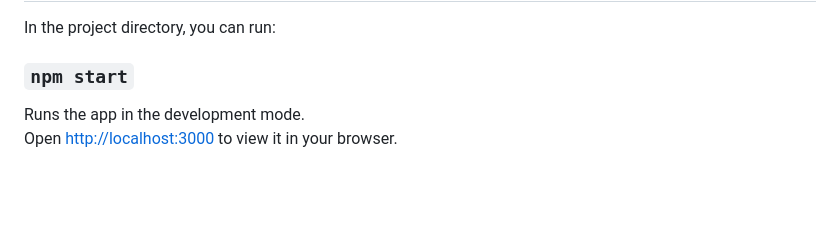
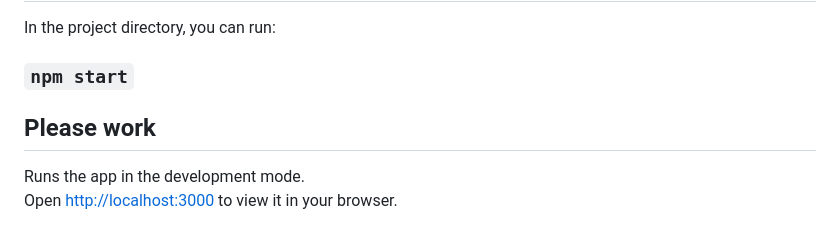
Before and after one commit to Michaelmira/badlands-bordello-website-frontend, a Markdown page: README.md, the part around the change. GitHub-like rendering; blank space fills up the shorter version.

```diff
--- a/README.md
+++ b/README.md
@@ -7,6 +7,7 @@ This project was bootstrapped with [Create React App](https://github.com/faceboo
 In the project directory, you can run:
 
 ### `npm start`
+## Please work
 
 Runs the app in the development mode.\
 Open [http://localhost:3000](http://localhost:3000) to view it in your browser.
```
